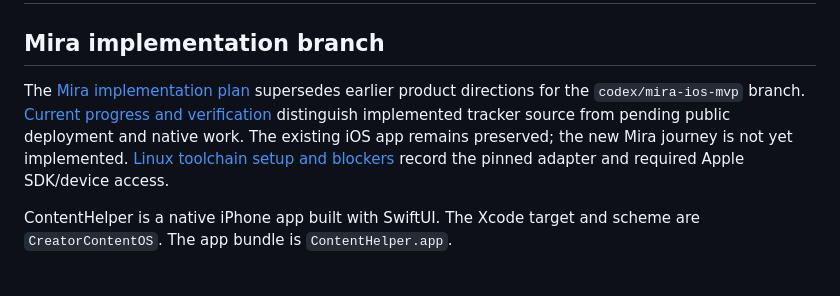
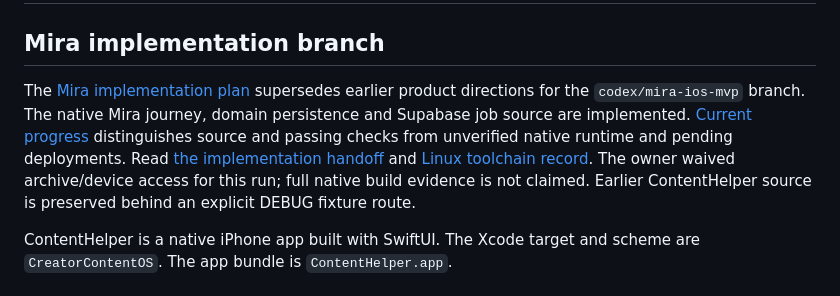
Before and after one commit to prateekranka/instaContentHelper, a Markdown page: README.md, the part around the change. GitHub-like rendering.

Commit message:
Document Mira implementation, verified checks and deployment boundaries

```diff
--- a/README.md
+++ b/README.md
@@ -2,7 +2,7 @@
 
 ## Mira implementation branch
 
-The [Mira implementation plan](docs/mira-implementation-plan.md) supersedes earlier product directions for the `codex/mira-ios-mvp` branch. [Current progress and verification](docs/mira-progress.md) distinguish implemented tracker source from pending public deployment and native work. The existing iOS app remains preserved; the new Mira journey is not yet implemented. [Linux toolchain setup and blockers](docs/mira-toolchain.md) record the pinned adapter and required Apple SDK/device access.
+The [Mira implementation plan](docs/mira-implementation-plan.md) supersedes earlier product directions for the `codex/mira-ios-mvp` branch. The native Mira journey, domain persistence and Supabase job source are implemented. [Current progress](docs/mira-progress.md) distinguishes source and passing checks from unverified native runtime and pending deployments. Read [the implementation handoff](docs/mira-handoff.md) and [Linux toolchain record](docs/mira-toolchain.md). The owner waived archive/device access for this run; full native build evidence is not claimed. Earlier ContentHelper source is preserved behind an explicit DEBUG fixture route.
 
 ContentHelper is a native iPhone app built with SwiftUI. The Xcode target and scheme are `CreatorContentOS`. The app bundle is `ContentHelper.app`.
 
```
Also changed, not shown: docs/mira-handoff.md (added, +105 -0 lines), docs/mira-toolchain.md (+4 -2 lines).
